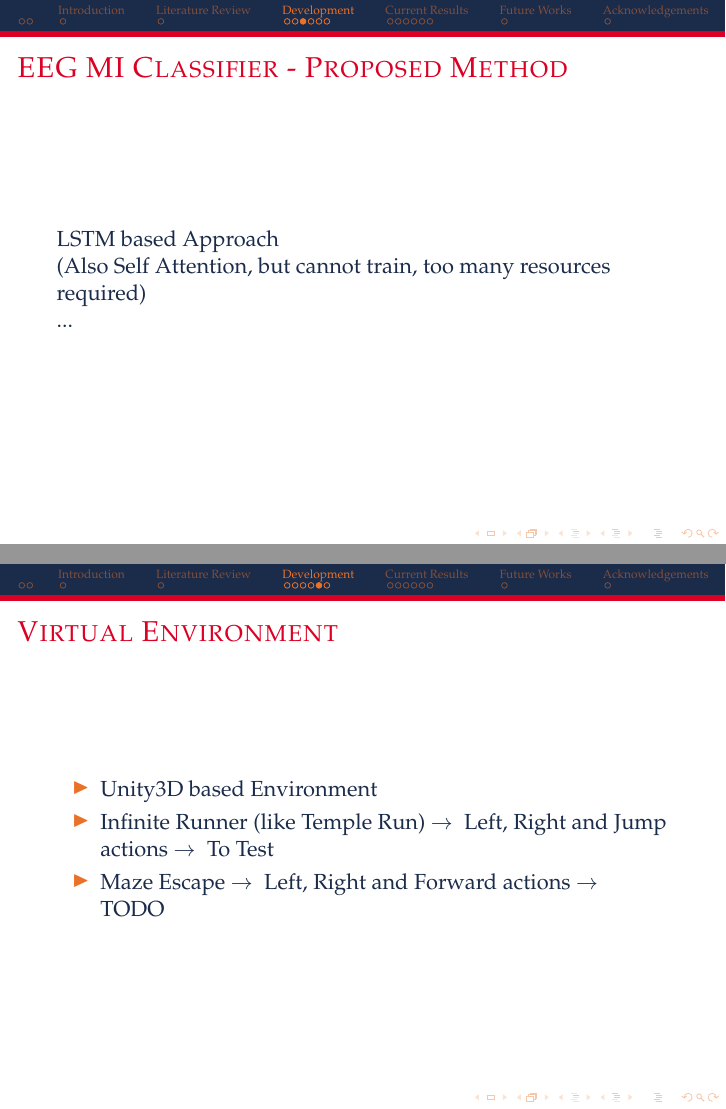
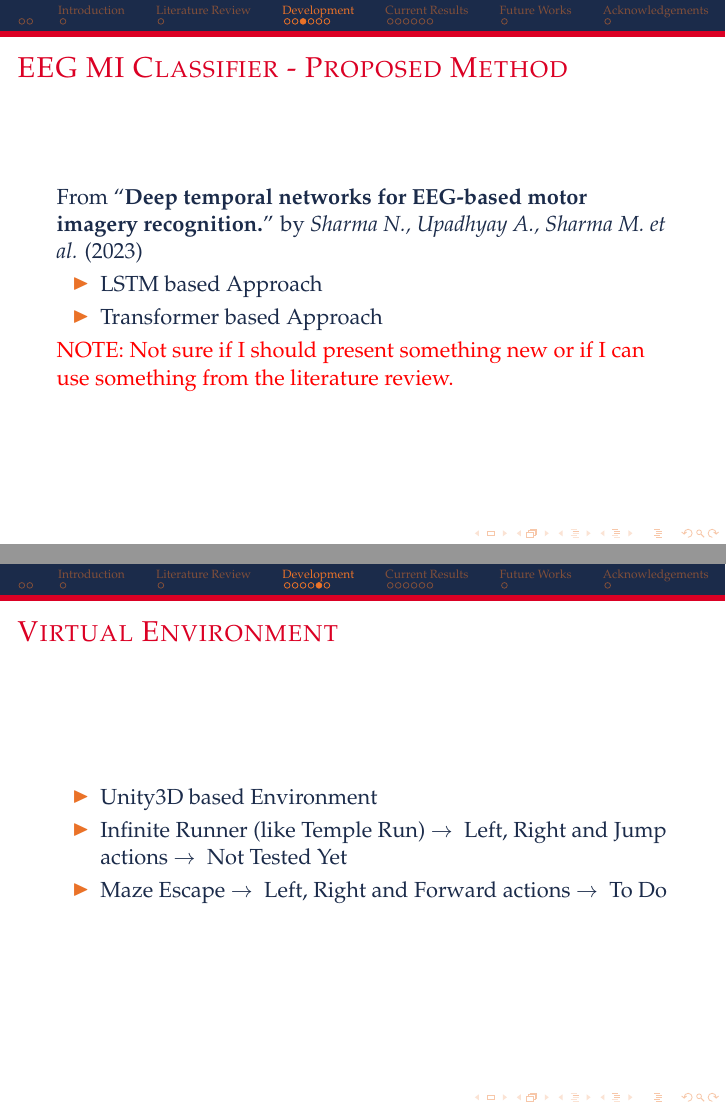
Before and after one commit to HarlockOfficial/MsThesisPresentation, LaTeX slides (presentation.tex, which reads sections/methods/methods.tex): pages 7 and 9 of 18, joined at a grey line. Compiled offline with pdfLaTeX.

Commit message:
[edit] results Note: add classificators confusion matrices [fix] methods NOTE: minor changes

```diff
--- a/presentation.tex
+++ b/presentation.tex
@@ -50,6 +50,8 @@
     %\today
 }
 
+\newcommand{\red}[1]{{\color{red}#1}}
+
 \begin{document}
 %%%%%%%%%%%%%%%%%%%%%%%%%%%%%%%%%%%%%%%%%%%%%%%%%%%%%%
 %%%%%%%%%%%%%%%%%%%%%%%%%%%%%%%%%%%%%%%%%%%%%%%%%%%%%%
--- a/sections/methods/methods.tex
+++ b/sections/methods/methods.tex
@@ -18,9 +18,12 @@
 \end{frame}
 
 \begin{frame}{EEG MI Classifier - Proposed Method}
-    LSTM based Approach\\
-    (Also Self Attention, but cannot train, too many resources required)\\
-    ...
+    From ``\textbf{Deep temporal networks for EEG-based motor imagery recognition.}'' by \textit{Sharma N., Upadhyay A., Sharma M. et al.} (2023)
+    \begin{itemize}
+        \item LSTM based Approach
+        \item Transformer based Approach
+    \end{itemize}
+    \red{NOTE: Not sure if I should present something new or if I can use something from the literature review.}
 \end{frame}
 
 \begin{frame}{Dataset Augmentation Technique}
@@ -33,8 +36,8 @@
 \begin{frame}{Virtual Environment}
 \begin{itemize}
     \item Unity3D based Environment
-    \item Infinite Runner (like Temple Run) $\rightarrow{}$ Left, Right and Jump actions $\rightarrow{}$ To Test
-    \item Maze Escape $\rightarrow{}$ Left, Right and Forward actions $\rightarrow{}$ TODO
+    \item Infinite Runner (like Temple Run) $\rightarrow{}$ Left, Right and Jump actions $\rightarrow{}$ Not Tested Yet
+    \item Maze Escape $\rightarrow{}$ Left, Right and Forward actions $\rightarrow{}$ To Do
 \end{itemize}
 \end{frame}
 
```
Also changed, not shown: sections/results/results.tex (+7 -2 lines), figures/classification/confusion_matrix_csp_lda.png (added), figures/classification/confusion_matrix_eegnetv4.png (added), figures/classification/confusion_matrix_eegnetv4_pipe.png (added), figures/classification/confusion_matrix_lstm.png (added), figures/classification/confusion_matrix_lstm_pipe.png (added), figures/classification/confusion_matrix_mdm.png (added), figures/classification/confusion_matrix_tgsp_svm.png (added), sections/methods/methods.tex (6 more changed lines).
